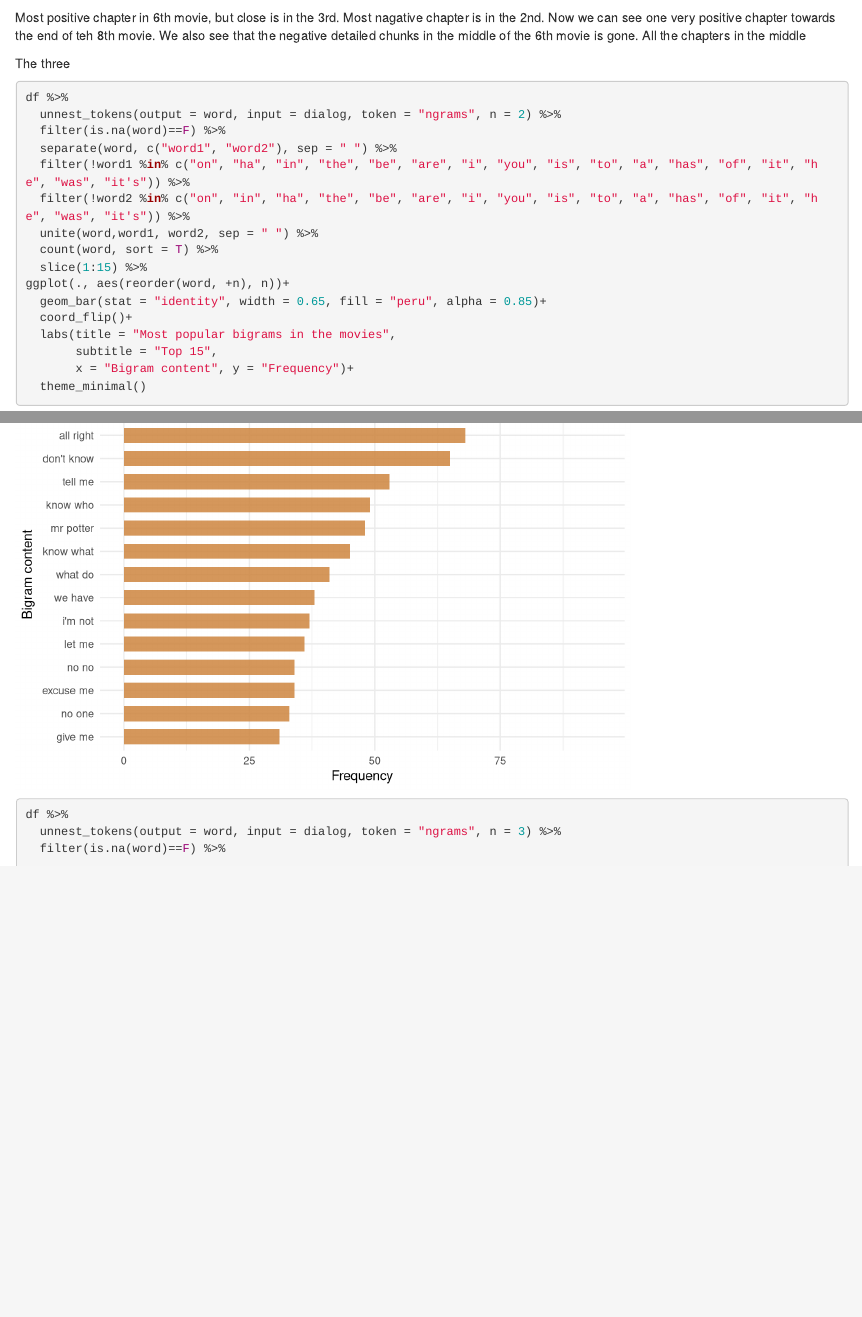
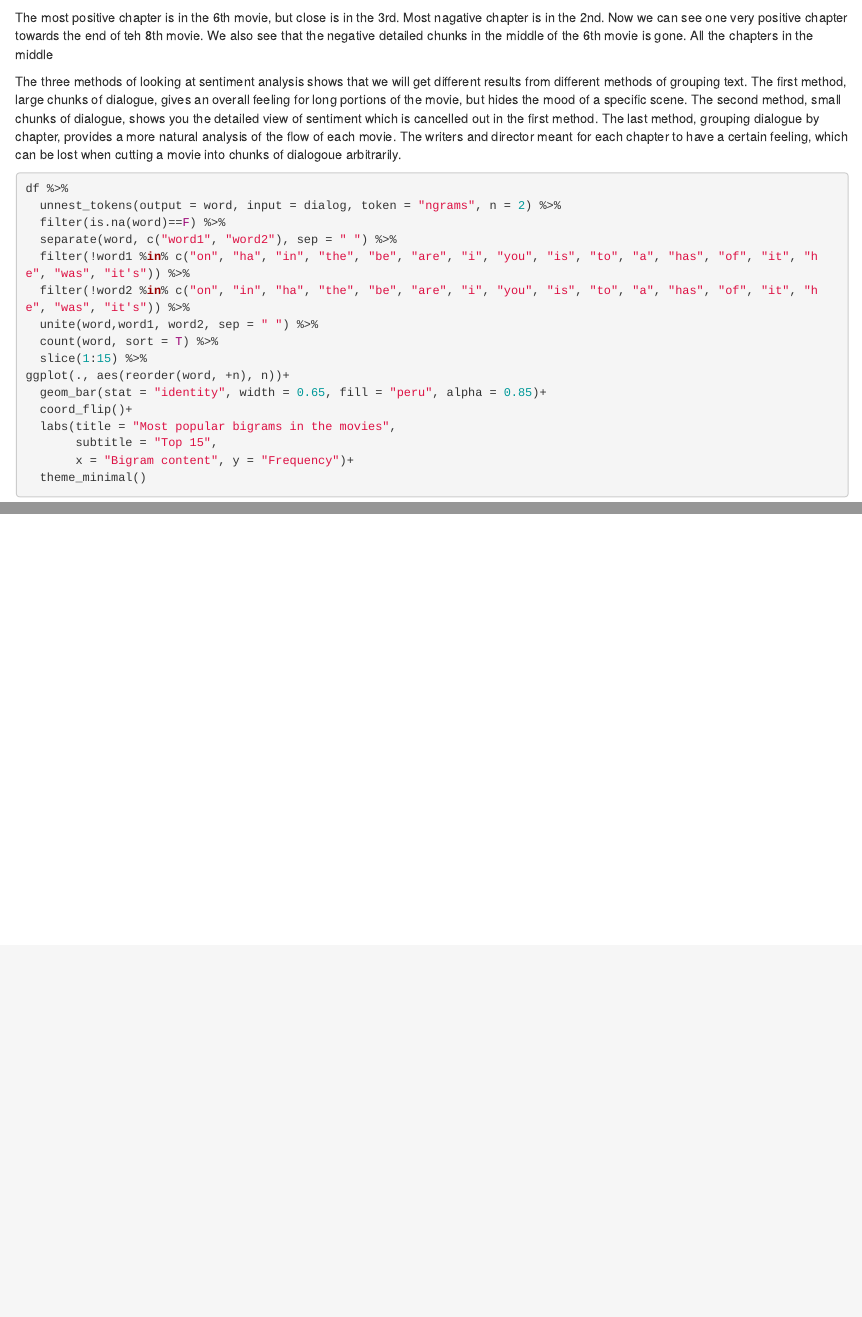
Before and after one commit to ericinthehaus/text-mining-harry-potter-class-project, an R Markdown document (final project_v2.Rmd): the page in a window 1100 px wide, from 17980 px down, and a second part further down, joined at a grey line. Rendered offline with R 4.5, knitr and Pandoc, with nearby package versions; some code elsewhere in the file could not run offline.

Commit message:
more analysis on sentiment

````diff
--- a/final project_v2.Rmd
+++ b/final project_v2.Rmd
@@ -508,7 +508,7 @@ affinn_sentiments |>
   scale_fill_gradient2(high = "darkgreen",
                        midpoint = 0,
                        low = "red3")+
-  facet_wrap(~film.name , ncol = 2) +
+  facet_wrap(~film.name , ncol = 2, scales = "free_x") +
   theme_minimal() +
   theme(
     panel.grid.major.x = element_blank(),
@@ -535,7 +535,7 @@ affinn_sentiments |>
   geom_col(show.legend = FALSE) +
   scale_fill_gradient2(high = "darkgreen", midpoint = 0,
                        low = "red3") +
-  facet_wrap(~film.name , ncol = 2) +
+  facet_wrap(~film.name , ncol = 2, scales = "free_x") +
   theme_minimal() +
   theme(
     panel.grid.major.x = element_blank(),
@@ -579,9 +579,9 @@ affinn_sentiments |>
   )
 ```
 
-Most positive chapter in 6th movie, but close is in the 3rd. Most nagative chapter is in the 2nd. Now we can see one very positive chapter towards the end of teh 8th movie. We also see that the negative detailed chunks in the middle of the 6th movie is gone. All the chapters in the middle
+The most positive chapter is in the 6th movie, but close is in the 3rd. Most nagative chapter is in the 2nd. Now we can see one very positive chapter towards the end of teh 8th movie. We also see that the negative detailed chunks in the middle of the 6th movie is gone. All the chapters in the middle
 
-The three
+The three methods of looking at sentiment analysis shows that we will get different results from different methods of grouping text. The first method, large chunks of dialogue, gives an overall feeling for long portions of the movie, but hides the mood of a specific scene. The second method, small chunks of dialogue, shows you the detailed view of sentiment which is cancelled out in the first method. The last method, grouping dialogue by chapter, provides a more natural analysis of the flow of each movie. The writers and director meant for each chapter to have a certain feeling, which can be lost when cutting a movie into chunks of dialogoue arbitrarily.
 
 ```{r bigram}
 df %>%
````
